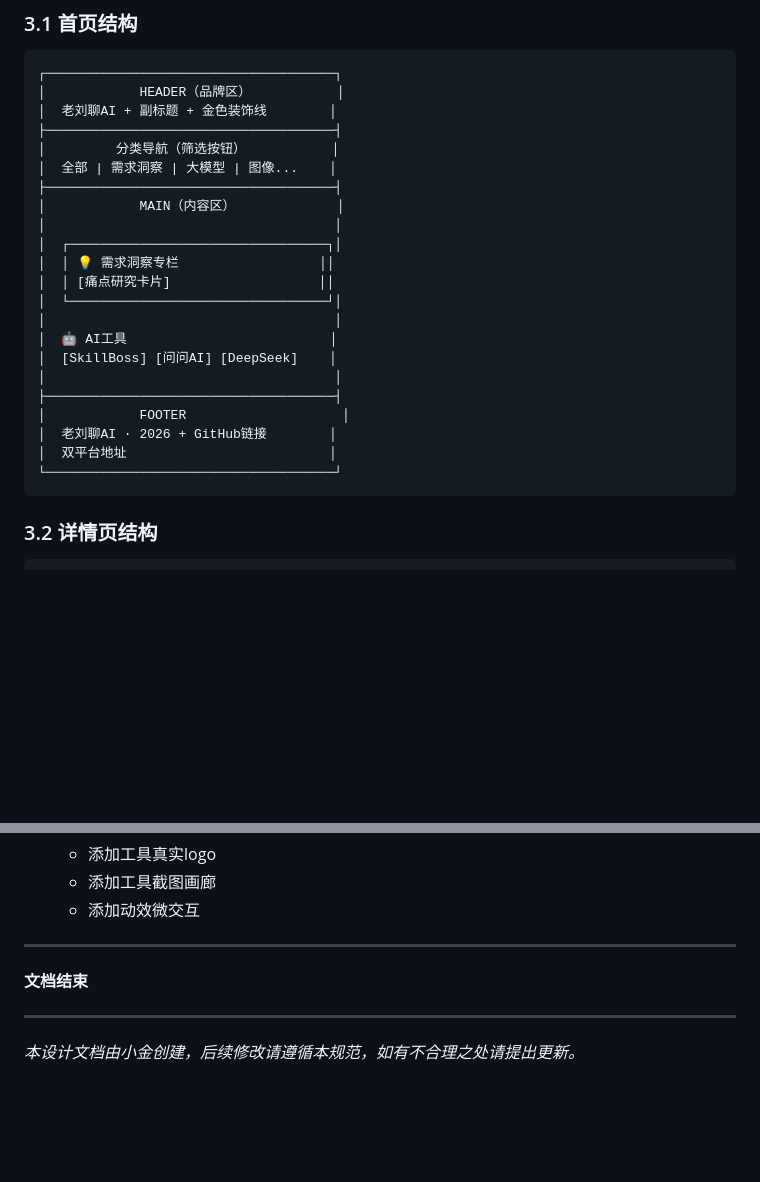
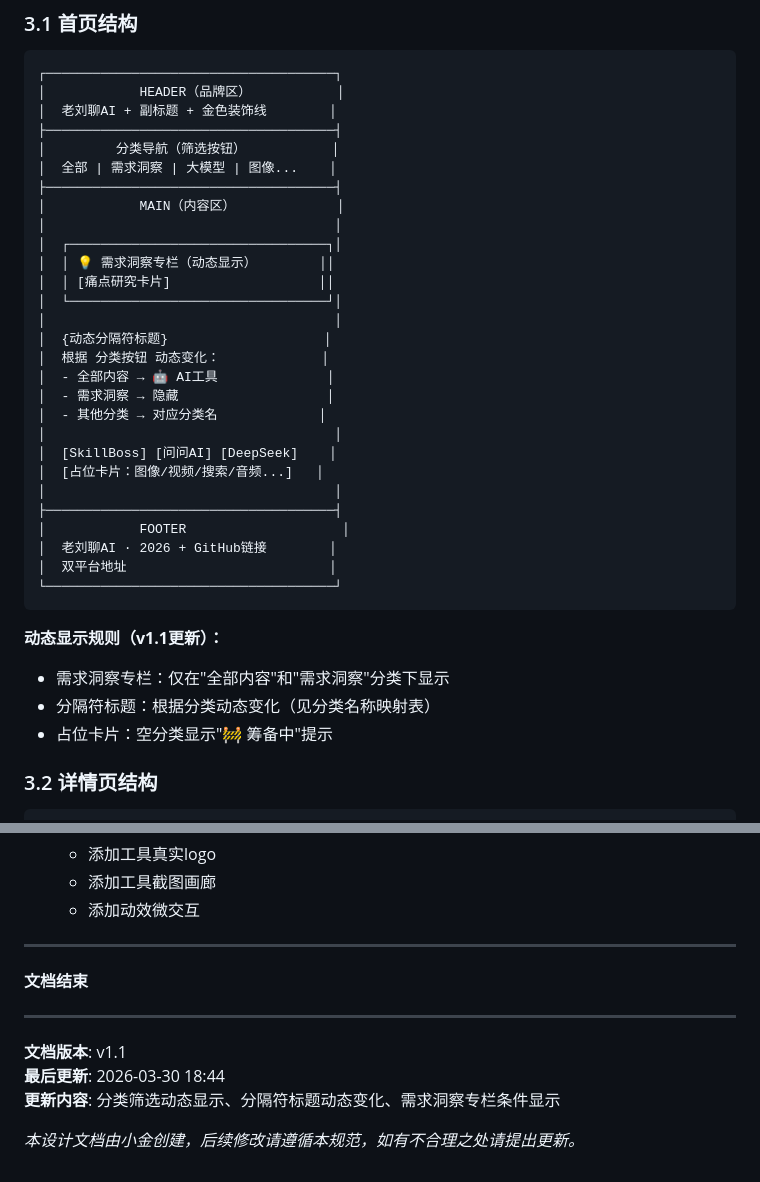
Before and after one commit to amosliuster163/ai-tools-hub, a Markdown page: DESIGN.md, 2 parts joined by grey strips. Rendered like a GitHub page; blank space fills up the shorter version.

````diff
--- a/DESIGN.md
+++ b/DESIGN.md
@@ -98,12 +98,18 @@ box-shadow: 0 8px 24px rgba(30,58,95,0.12);
 │            MAIN（内容区）             │
 │                                     │
 │  ┌─────────────────────────────────┐│
-│  │ 💡 需求洞察专栏                  ││
+│  │ 💡 需求洞察专栏（动态显示）        ││
 │  │ [痛点研究卡片]                   ││
 │  └─────────────────────────────────┘│
 │                                     │
-│  🤖 AI工具                          │
+│  {动态分隔符标题}                    │
+│  根据 分类按钮 动态变化：             │
+│  - 全部内容 → 🤖 AI工具              │
+│  - 需求洞察 → 隐藏                   │
+│  - 其他分类 → 对应分类名             │
+│                                     │
 │  [SkillBoss] [问问AI] [DeepSeek]    │
+│  [占位卡片：图像/视频/搜索/音频...]   │
 │                                     │
 ├─────────────────────────────────────┤
 │            FOOTER                    │
@@ -111,6 +117,11 @@ box-shadow: 0 8px 24px rgba(30,58,95,0.12);
 │  双平台地址                          │
 └─────────────────────────────────────┘
 ```
+
+**动态显示规则（v1.1更新）：**
+- 需求洞察专栏：仅在"全部内容"和"需求洞察"分类下显示
+- 分隔符标题：根据分类动态变化（见分类名称映射表）
+- 占位卡片：空分类显示"🚧 筹备中"提示
 
 ### 3.2 详情页结构
 
@@ -401,4 +454,8 @@ git push
 
 ---
 
+**文档版本**: v1.1
+**最后更新**: 2026-03-30 18:44
+**更新内容**: 分类筛选动态显示、分隔符标题动态变化、需求洞察专栏条件显示
+
 *本设计文档由小金创建，后续修改请遵循本规范，如有不合理之处请提出更新。*
````
Also changed, not shown: other parts of DESIGN.md (+58 -16 lines).
